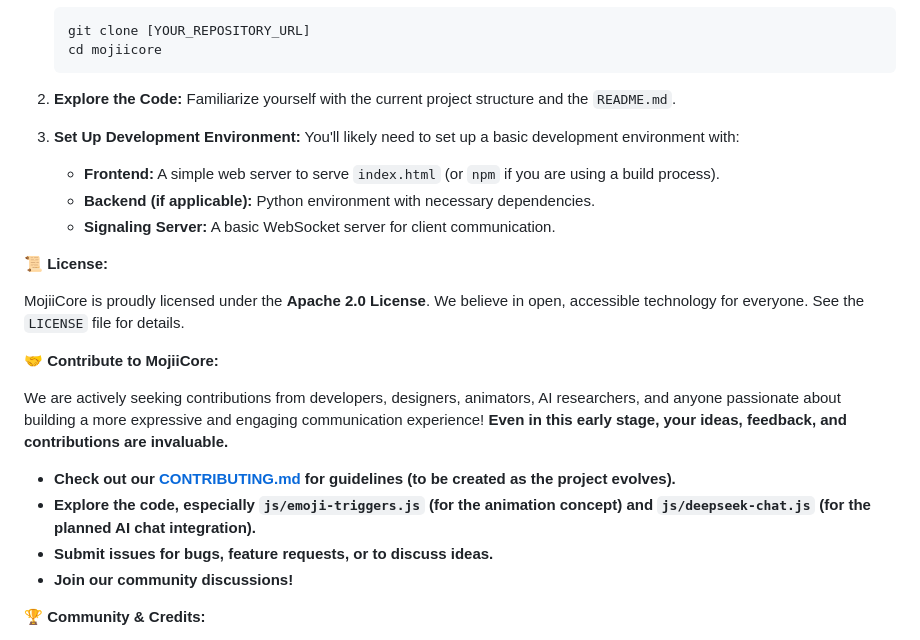
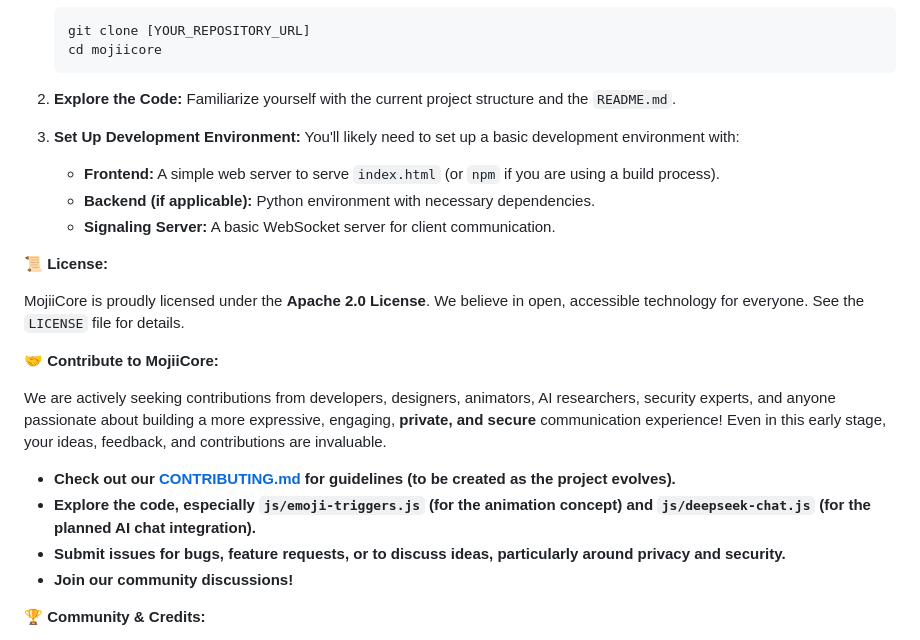
Before and after one commit to Karimour/KarimO, a Markdown page: README.md, the part around the change printed below. GitHub-like rendering.

````diff
--- a/README.md
+++ b/README.md
@@ -88,12 +95,12 @@ Currently, MojiiCore is in the **early stages of development**. The primary focu
     cd mojiicore
     ```
 
-2. **Explore the Code:**  Familiarize yourself with the current project structure and the `README.md`.
+2. **Explore the Code:** Familiarize yourself with the current project structure and the `README.md`.
 
-3. **Set Up Development Environment:**  You'll likely need to set up a basic development environment with:
-    *   **Frontend:**  A simple web server to serve `index.html` (or `npm` if you are using a build process).
-    *   **Backend (if applicable):**  Python environment with necessary dependencies.
-    *   **Signaling Server:**  A basic WebSocket server for client communication.
+3. **Set Up Development Environment:** You'll likely need to set up a basic development environment with:
+    *   **Frontend:** A simple web server to serve `index.html` (or `npm` if you are using a build process).
+    *   **Backend (if applicable):** Python environment with necessary dependencies.
+    *   **Signaling Server:** A basic WebSocket server for client communication.
 
 **📜 License:**
 
@@ -101,11 +108,11 @@ MojiiCore is proudly licensed under the **Apache 2.0 License**. We believe in op
 
 **🤝 Contribute to MojiiCore:**
 
-We are actively seeking contributions from developers, designers, animators, AI researchers, and anyone passionate about building a more expressive and engaging communication experience!  **Even in this early stage, your ideas, feedback, and contributions are invaluable.**
+We are actively seeking contributions from developers, designers, animators, AI researchers, security experts, and anyone passionate about building a more expressive, engaging, **private, and secure** communication experience! Even in this early stage, your ideas, feedback, and contributions are invaluable.
 
 *   **Check out our [CONTRIBUTING.md](CONTRIBUTING.md) for guidelines (to be created as the project evolves).**
 *   **Explore the code, especially `js/emoji-triggers.js` (for the animation concept) and `js/deepseek-chat.js` (for the planned AI chat integration).**
-*   **Submit issues for bugs, feature requests, or to discuss ideas.**
+*   **Submit issues for bugs, feature requests, or to discuss ideas, particularly around privacy and security.**
 *   **Join our community discussions!**
 
 **🏆 Community & Credits:**
````
Also changed, not shown: other parts of README.md (+16 -9 lines).
